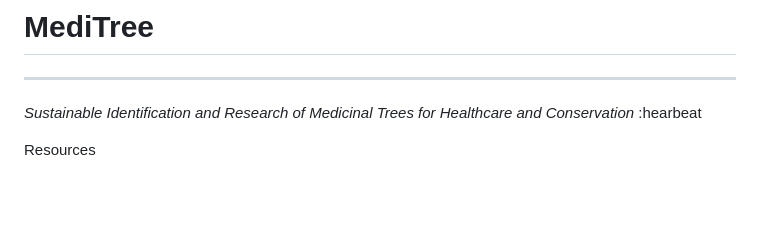
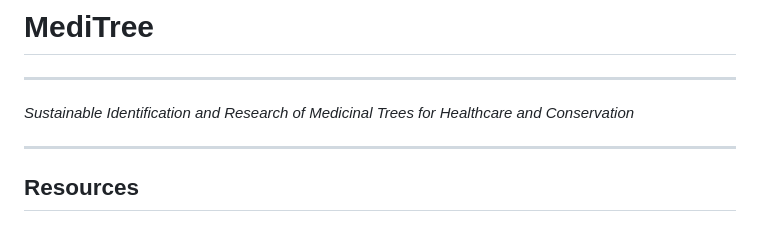
Before and after one commit to kiptoobarchok/MediTree, a Markdown page: README.md, the part around the change. GitHub-like rendering; blank space fills up the shorter version.

```diff
--- a/README.md
+++ b/README.md
@@ -2,9 +2,10 @@
 
 ---
 
-_Sustainable Identification and Research of Medicinal Trees for Healthcare and Conservation_ :hearbeat
+_Sustainable Identification and Research of Medicinal Trees for Healthcare and Conservation_
 
-Resources
+---
+## Resources
 
 
 ![alt text](Microsoft-Data-AI-Hackathon-Timeline-1024x576.png)
```
